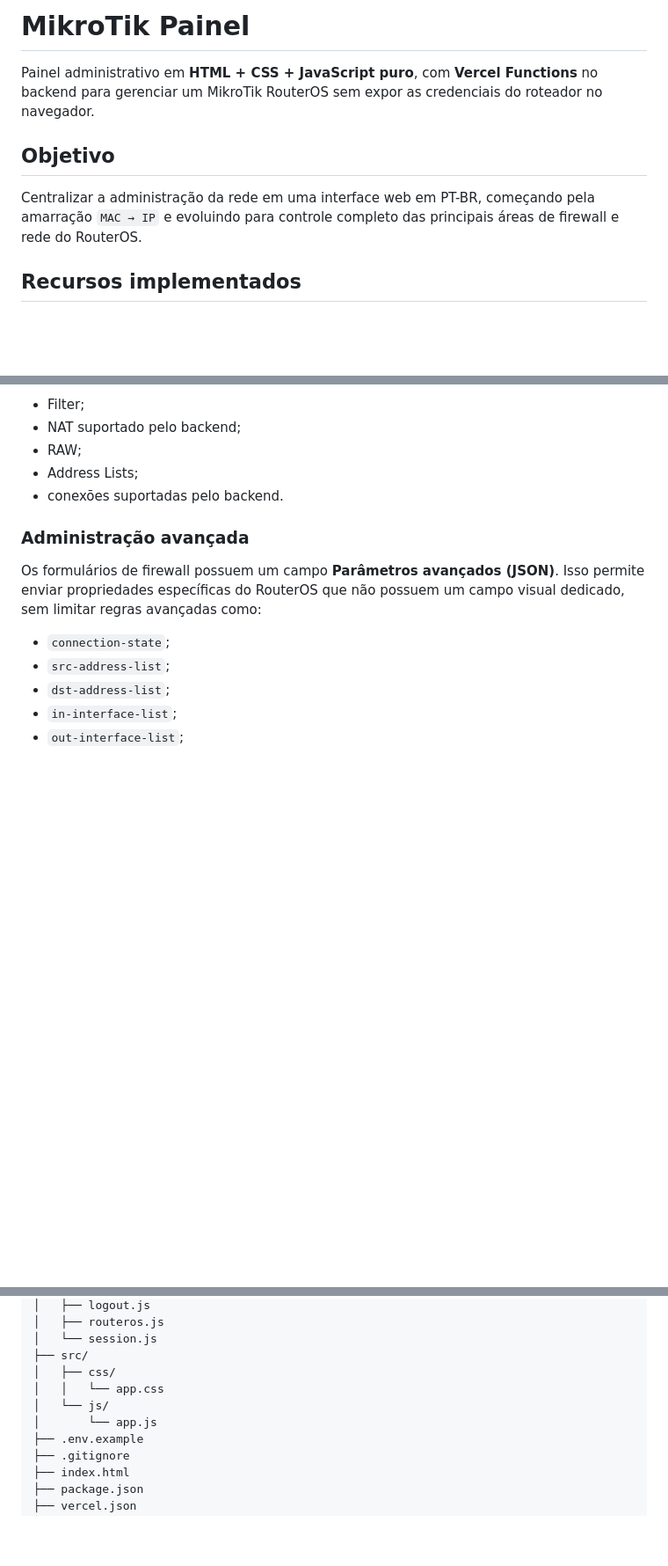
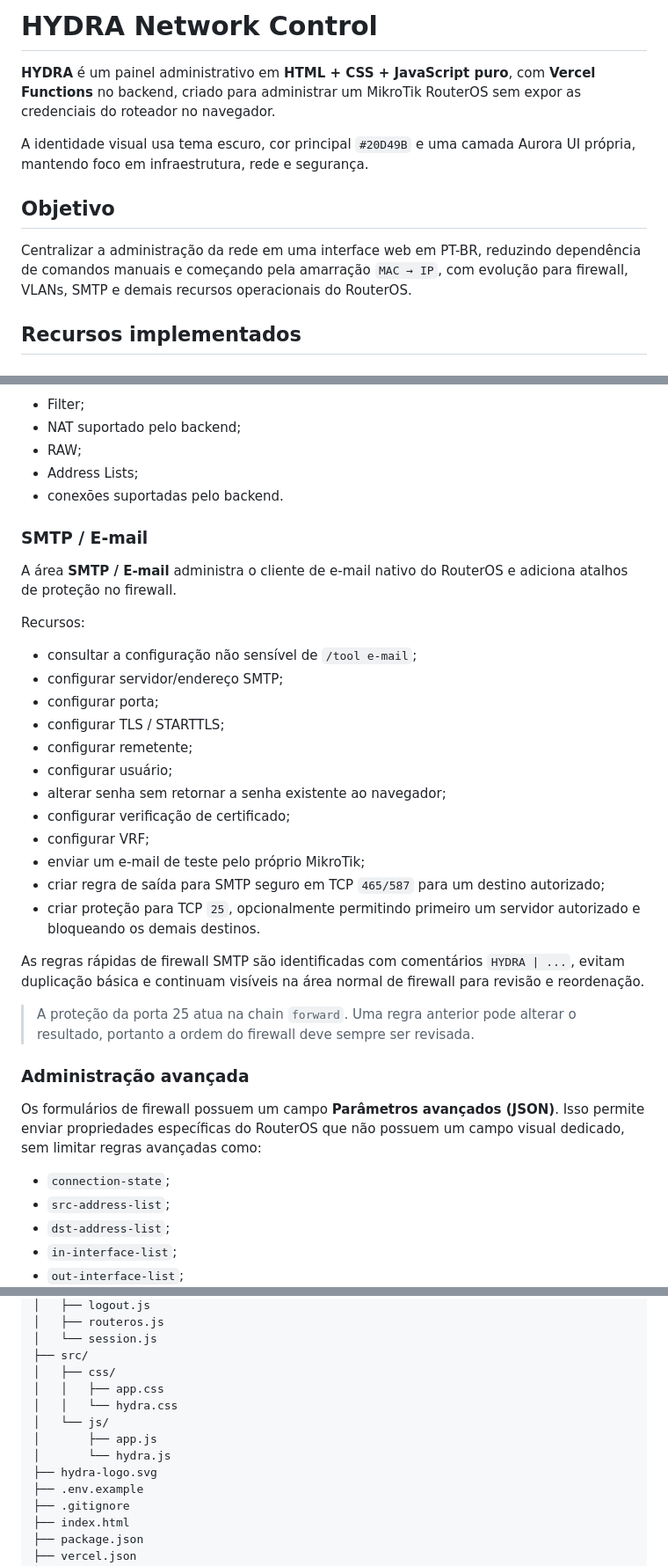
Before and after one commit to gabriell211/Mikrotk-Painel, a Markdown page: README.md, 3 parts joined by grey strips. Shown at 88% size. Rendered like a GitHub page; blank space fills up the shorter version.

```diff
--- a/README.md
+++ b/README.md
@@ -1,10 +1,12 @@
-# MikroTik Painel
+# HYDRA Network Control
 
-Painel administrativo em **HTML + CSS + JavaScript puro**, com **Vercel Functions** no backend para gerenciar um MikroTik RouterOS sem expor as credenciais do roteador no navegador.
+**HYDRA** é um painel administrativo em **HTML + CSS + JavaScript puro**, com **Vercel Functions** no backend, criado para administrar um MikroTik RouterOS sem expor as credenciais do roteador no navegador.
+
+A identidade visual usa tema escuro, cor principal `#20D49B` e uma camada Aurora UI própria, mantendo foco em infraestrutura, rede e segurança.
 
 ## Objetivo
 
-Centralizar a administração da rede em uma interface web em PT-BR, começando pela amarração `MAC → IP` e evoluindo para controle completo das principais áreas de firewall e rede do RouterOS.
+Centralizar a administração da rede em uma interface web em PT-BR, reduzindo dependência de comandos manuais e começando pela amarração `MAC → IP`, com evolução para firewall, VLANs, SMTP e demais recursos operacionais do RouterOS.
 
 ## Recursos implementados
 
@@ -69,6 +71,29 @@ Centralizar a administração da rede em uma interface web em PT-BR, começando
 - Address Lists;
 - conexões suportadas pelo backend.
 
+### SMTP / E-mail
+
+A área **SMTP / E-mail** administra o cliente de e-mail nativo do RouterOS e adiciona atalhos de proteção no firewall.
+
+Recursos:
+
+- consultar a configuração não sensível de `/tool e-mail`;
+- configurar servidor/endereço SMTP;
+- configurar porta;
+- configurar TLS / STARTTLS;
+- configurar remetente;
+- configurar usuário;
+- alterar senha sem retornar a senha existente ao navegador;
+- configurar verificação de certificado;
+- configurar VRF;
+- enviar um e-mail de teste pelo próprio MikroTik;
+- criar regra de saída para SMTP seguro em TCP `465/587` para um destino autorizado;
+- criar proteção para TCP `25`, opcionalmente permitindo primeiro um servidor autorizado e bloqueando os demais destinos.
+
+As regras rápidas de firewall SMTP são identificadas com comentários `HYDRA | ...`, evitam duplicação básica e continuam visíveis na área normal de firewall para revisão e reordenação.
+
+> A proteção da porta 25 atua na chain `forward`. Uma regra anterior pode alterar o resultado, portanto a ordem do firewall deve sempre ser revisada.
+
 ### Administração avançada
 
 Os formulários de firewall possuem um campo **Parâmetros avançados (JSON)**. Isso permite enviar propriedades específicas do RouterOS que não possuem um campo visual dedicado, sem limitar regras avançadas como:
@@ -144,9 +173,12 @@ Mikrotk-Painel/
 │   └── session.js
 ├── src/
 │   ├── css/
-│   │   └── app.css
+│   │   ├── app.css
+│   │   └── hydra.css
 │   └── js/
-│       └── app.js
+│       ├── app.js
+│       └── hydra.js
+├── hydra-logo.svg
 ├── .env.example
 ├── .gitignore
 ├── index.html
```
Also changed, not shown: other parts of README.md (+80 -5 lines).
